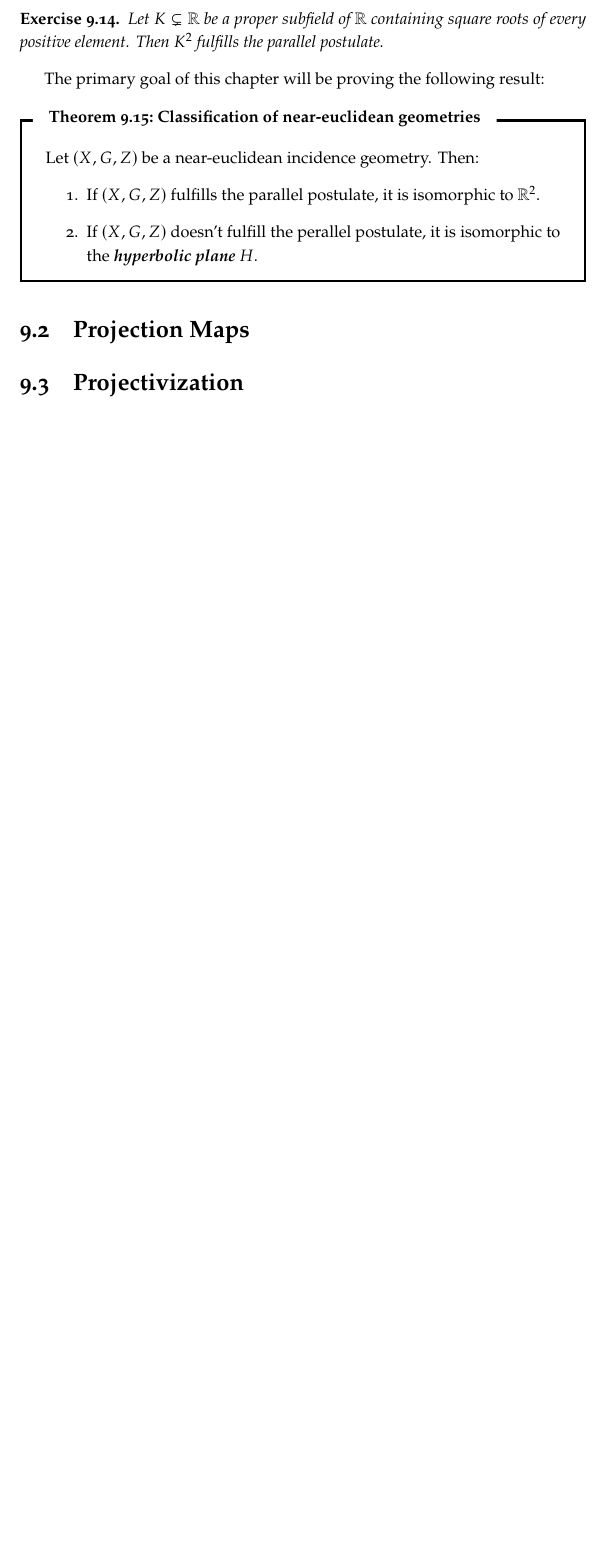
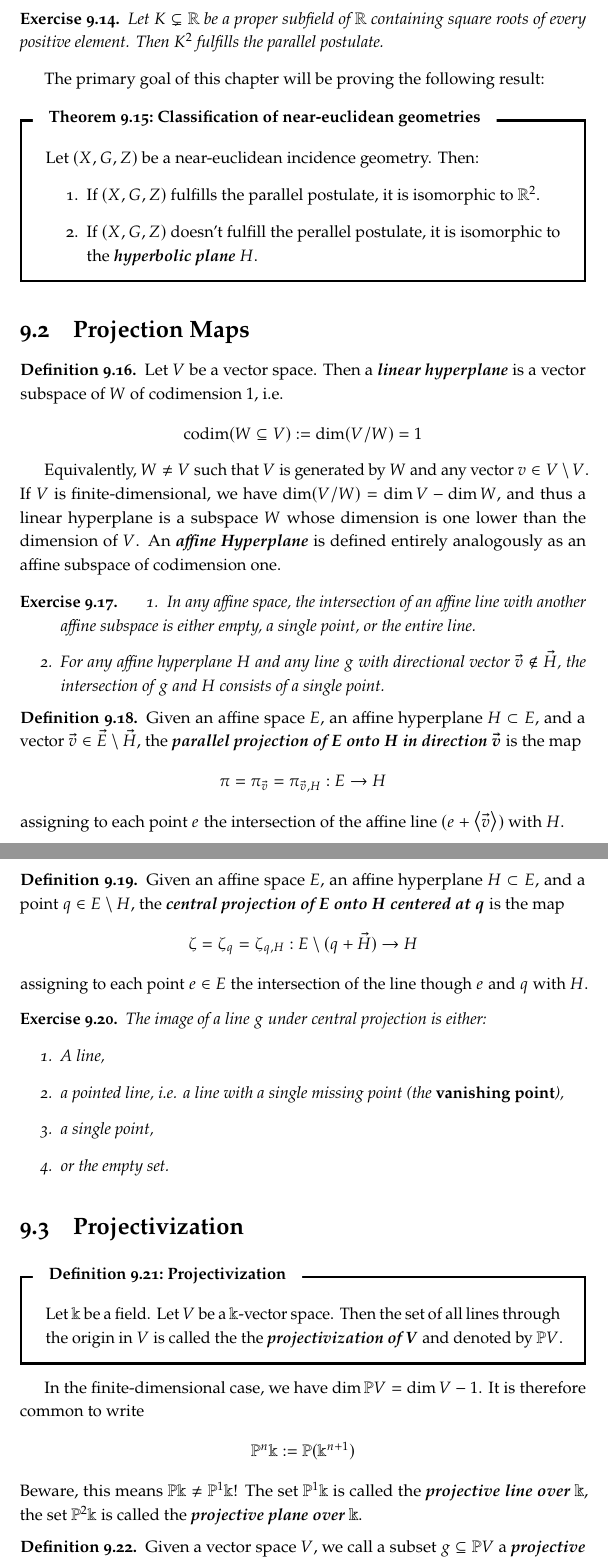
Before and after one commit to emma-bach/emmas-atlas, a LaTeX thesis (emmas-atlas.tex, which reads macros-and-packages-atlas.tex, parts/linear-algebra/linear-algebra.tex): part of page 73 of 100 before the commit and two parts of pages 73 and 74 of 102 after it, the two joined at a grey line, cut so that both start at the same text, the shorter picture padded with empty space. Compiled offline with pdfLaTeX.

Commit message:
A bit on projectivization

```diff
--- a/macros-and-packages-atlas.tex
+++ b/macros-and-packages-atlas.tex
@@ -146,12 +146,15 @@
 \newcommand{\spt}{\textnormal{spt}}
 
 % mathbb
+\newcommand{\bk}{\Bbbk}
 \newcommand{\bC}{\mathbb{C}}
 \newcommand{\bF}{\mathbb{F}}
 \newcommand{\bH}{\mathbb{H}}
 \newcommand{\bN}{\mathbb{N}}
+\newcommand{\bP}{\mathbb{P}}
 \newcommand{\bQ}{\mathbb{Q}}
 \newcommand{\bR}{\mathbb{R}}
+\newcommand{\bV}{\mathbb{V}}
 \newcommand{\bZ}{\mathbb{Z}}
 
 % mathcal
@@ -195,8 +198,11 @@
 \newcommand{\vB}{\vec{B}}
 \newcommand{\vc}{\vec{c}}
 \newcommand{\ve}{\vec{e}}
+\newcommand{\vE}{\vec{E}}
 \newcommand{\vF}{\vec{F}}
+\newcommand{\vg}{\vec{g}}
 \newcommand{\vh}{\vec{h}}
+\newcommand{\vH}{\vec{H}}
 \newcommand{\vp}{\vec{p}}
 \newcommand{\vr}{\vec{r}}
 \newcommand{\vs}{\vec{s}}
@@ -233,6 +239,7 @@
 
 % special functions
 \newcommand{\at}{\textnormal{at}}
+\newcommand{\codim}{\textnormal{codim}}
 \renewcommand{\ev}{\textnormal{ev}}
 \newcommand{\ggT}{\textnormal{ggT}}
 \newcommand{\kgV}{\textnormal{kgV}}
--- a/parts/linear-algebra/linear-algebra.tex
+++ b/parts/linear-algebra/linear-algebra.tex
@@ -1661,4 +1661,51 @@ The primary goal of this chapter will be proving the following result:
 	\end{enumerate}
 \end{importanttheorem}
 \section{Projection Maps}
+\begin{definition}
+	Let $V$ be a vector space. Then a \tib{linear hyperplane} is a vector subspace of $W$ of codimension $1$, i.e.
+	\begin{align*}
+		\codim(W \subseteq V) := \dim(V / W) = 1
+	\end{align*}
+\end{definition}
+Equivalently, $W \neq V$ such that $V$ is generated by $W$ and any vector $v \in V \setminus V$. If $V$ is finite-dimensional, we have $\dim(V/W) = \dim V - \dim W$, and thus a linear hyperplane is a subspace $W$ whose dimension is one lower than the dimension of $V$. An \tib{affine Hyperplane} is defined entirely analogously as an affine subspace of codimension one.
+\begin{exercise}
+	\begin{enumerate}
+		\item In any affine space, the intersection of an affine line with another affine subspace is either empty, a single point, or the entire line.
+		\item For any affine hyperplane $H$ and any line $g$ with directional vector $\vv \notin \vH$, the intersection of $g$ and $H$ consists of a single point.
+	\end{enumerate}
+\end{exercise}
+\begin{definition}
+	Given an affine space $E$, an affine hyperplane $H \subset E$, and a vector $\vv \in \vE \setminus \vH$, the \tib{parallel projection of $E$ onto $H$ in direction $\vv$} is the map
+	\begin{align*}
+		\pi = \pi_{\vv} = \pi_{\vv,H} : E \to H
+	\end{align*}
+	assigning to each point $e$ the intersection of the affine line $(e + \angles{\vv})$ with $H$.
+\end{definition}
+\begin{definition}
+	Given an affine space $E$, an affine hyperplane $H \subset E$, and a point $q \in E \setminus H$, the \tib{central projection of $E$ onto $H$ centered at $q$} is the map
+	\begin{align*}
+		\zeta = \zeta_q = \zeta_{q,H} : E \setminus(q + \vH) \to H
+	\end{align*}
+	assigning to each point $e \in E$ the intersection of the line though $e$ and $q$ with $H$.
+\end{definition}
+\begin{exercise}
+	The image of a line $g$ under central projection is either:
+	\begin{enumerate}
+		\item A line,
+		\item a pointed line, i.e. a line with a single missing point (the \tib{vanishing point}),
+		\item a single point,
+		\item or the empty set.
+	\end{enumerate}
+\end{exercise}
 \section{Projectivization}
+\begin{importantdefinition}{Projectivization}{}
+	Let $\Bbbk$ be a field. Let $V$ be a $\Bbbk$-vector space. Then the set of all lines through the origin in $V$ is called the the \tib{projectivization of $V$} and denoted by $\bP V$.
+\end{importantdefinition}
+In the finite-dimensional case, we have $\dim \bP V = \dim V - 1$. It is therefore common to write
+\begin{align*}
+	\bP^n \bk := \bP(\Bbbk^{n+1})
+\end{align*}
+Beware, this means $\bP \bk \neq \bP^1 \bk$! The set $\bP^1 \bk$ is called the \tib{projective line over $\bk$}, the set $\bP^2 \bk$ is called the \tib{projective plane over $\bk$}.
+\begin{definition}
+	Given a vector space $V$, we call a subset $g \subseteq \bP V$ a \tib{projective line} or \tib{$\bP$-line} if there exists a vector subspace $g' \subseteq V$ such that $\dim g' = 2$ and $g = \cP g'$.
+\end{definition}
@@ -1664,0 +1736,2 @@ The primary goal of this chapter will be proving the following result:
+\begin{exercise}
+	If $E$ is a two-dimensional affine space, then its projective completion $\bV E$ contains exactly one line containing only infinitely distant points. We call this line the \tib{line at infinity}.
```
Also changed, not shown: emmas-atlas.pdf, parts/linear-algebra/linear-algebra.tex (28 more changed lines).
